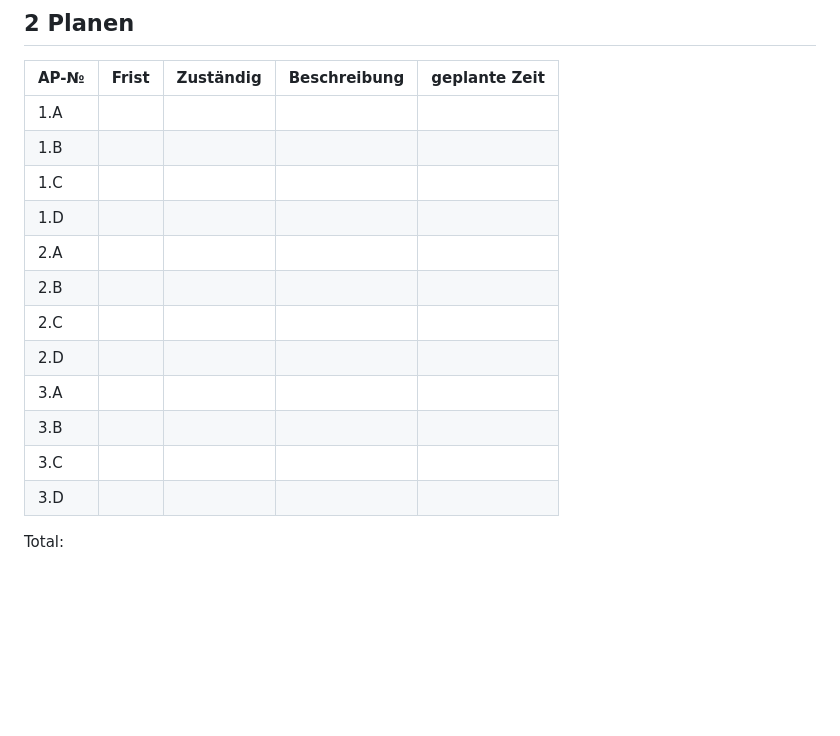
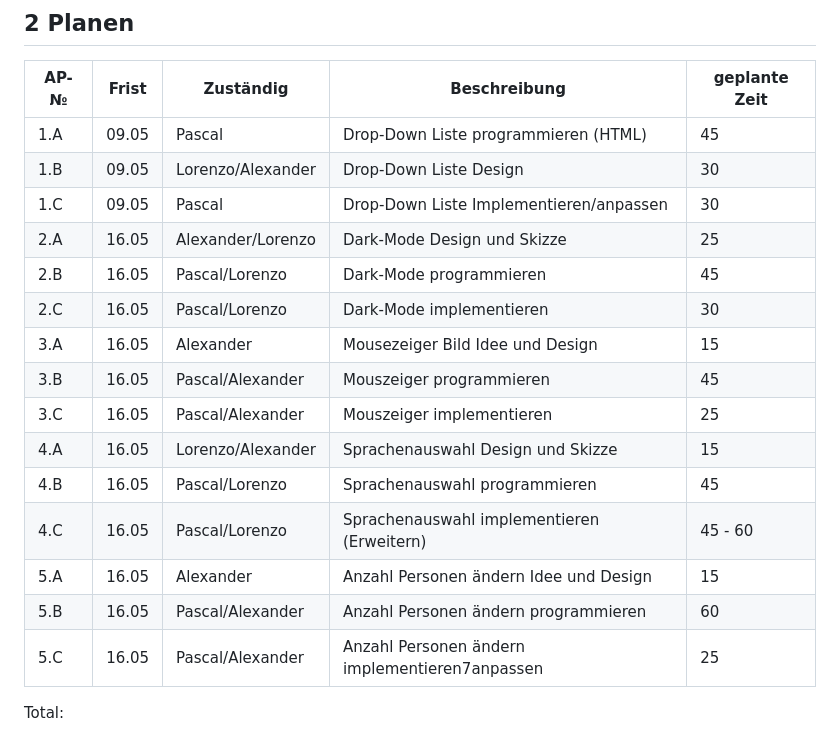
Before and after one commit to Loreytox/LA-1600, a Markdown page: Projekt-Dokumentation.md, the part around the change. GitHub-like rendering; blank space fills up the shorter version.

```diff
--- a/Projekt-Dokumentation.md
+++ b/Projekt-Dokumentation.md
@@ -61,18 +61,21 @@ In diesem Projekt erstellen wir eine Webseite auf der Rezepte für verschiedene
 
 | AP-№ | Frist | Zuständig | Beschreibung | geplante Zeit |
 | ---- | ----- | --------- | ------------ | ------------- |
-| 1.A  |       |           |              |               |
-| 1.B  |       |           |              |               |
-| 1.C  |       |           |              |               |
-| 1.D  |       |           |              |               |
-| 2.A  |       |           |              |               |
-| 2.B  |       |           |              |               |
-| 2.C  |       |           |              |               |
-| 2.D  |       |           |              |               |
-| 3.A  |       |           |              |               |
-| 3.B  |       |           |              |               |
-| 3.C  |       |           |              |               |
-| 3.D  |       |           |              |               |
+| 1.A  |   09.05   |     Pascal      |      Drop-Down Liste programmieren (HTML)        |       45       |
+| 1.B  |    09.05   |    Lorenzo/Alexander       |       Drop-Down Liste Design      |       30        |
+| 1.C  |   09.05   |     Pascal      |      Drop-Down Liste Implementieren/anpassen        |       30       |
+| 2.A  |   16.05    |     Alexander/Lorenzo      |      Dark-Mode Design und Skizze        |       25        |
+| 2.B  |    16.05   |     Pascal/Lorenzo      |       Dark-Mode programmieren       |       45        |
+| 2.C  |   16.05    |     Pascal/Lorenzo      |       Dark-Mode implementieren       |       30        |
+| 3.A  |    16.05   |     Alexander      |       Mousezeiger Bild Idee und Design       |       15        |
+| 3.B  |    16.05   |     Pascal/Alexander      |       Mouszeiger programmieren       |        45       |
+| 3.C  |    16.05   |     Pascal/Alexander      |       Mouszeiger implementieren       |        25       |
+| 4.A |   16.05    |      Lorenzo/Alexander     |       Sprachenauswahl Design und Skizze       |        15       |
+| 4.B  |   16.05    |     Pascal/Lorenzo      |       Sprachenauswahl programmieren       |        45       |
+| 4.C  |   16.05    |     Pascal/Lorenzo      |       Sprachenauswahl implementieren (Erweitern)       |        45 - 60       |
+| 5.A  |   16.05    |     Alexander      |       Anzahl Personen ändern Idee und Design     |       15       |
+| 5.B  |   16.05    |     Pascal/Alexander      |       Anzahl Personen ändern programmieren       |        60       |
+| 5.C  |   16.05    |     Pascal/Alexander      |      Anzahl Personen ändern implementieren7anpassen     |        25       |
 
 Total:
 
```
